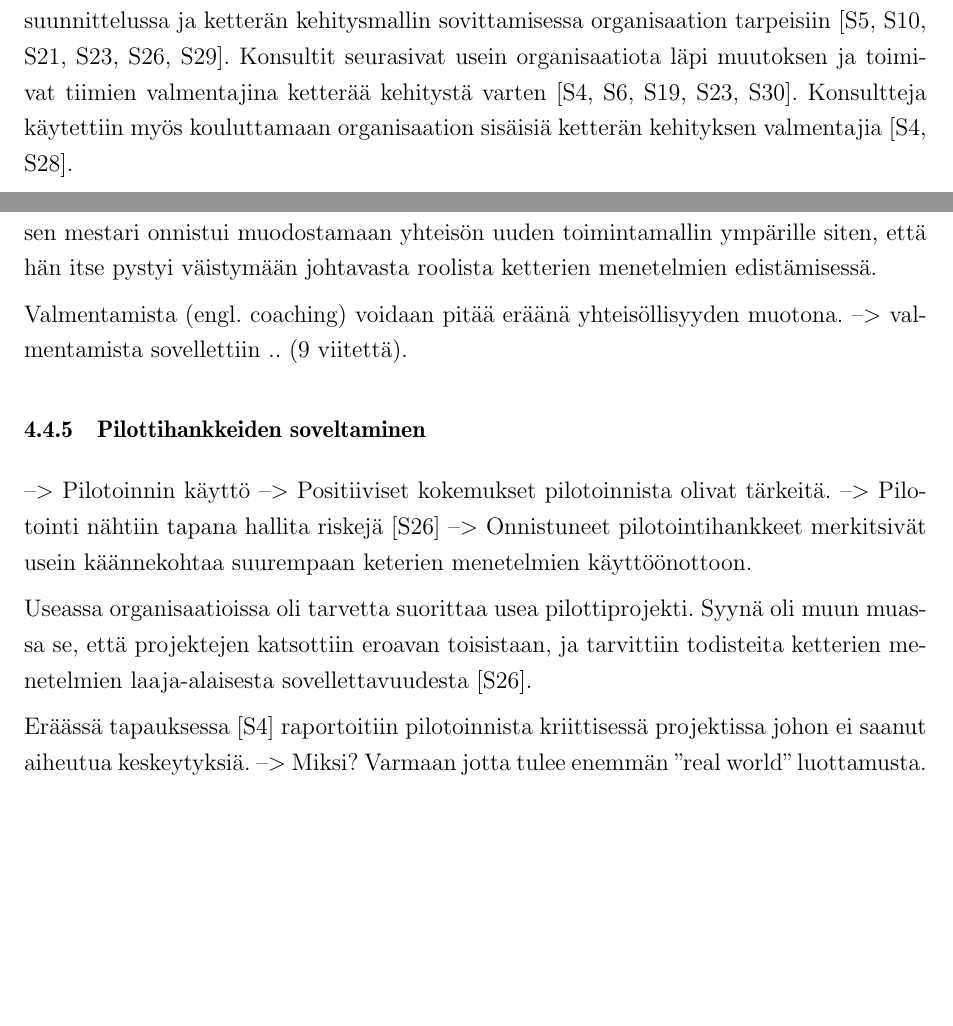
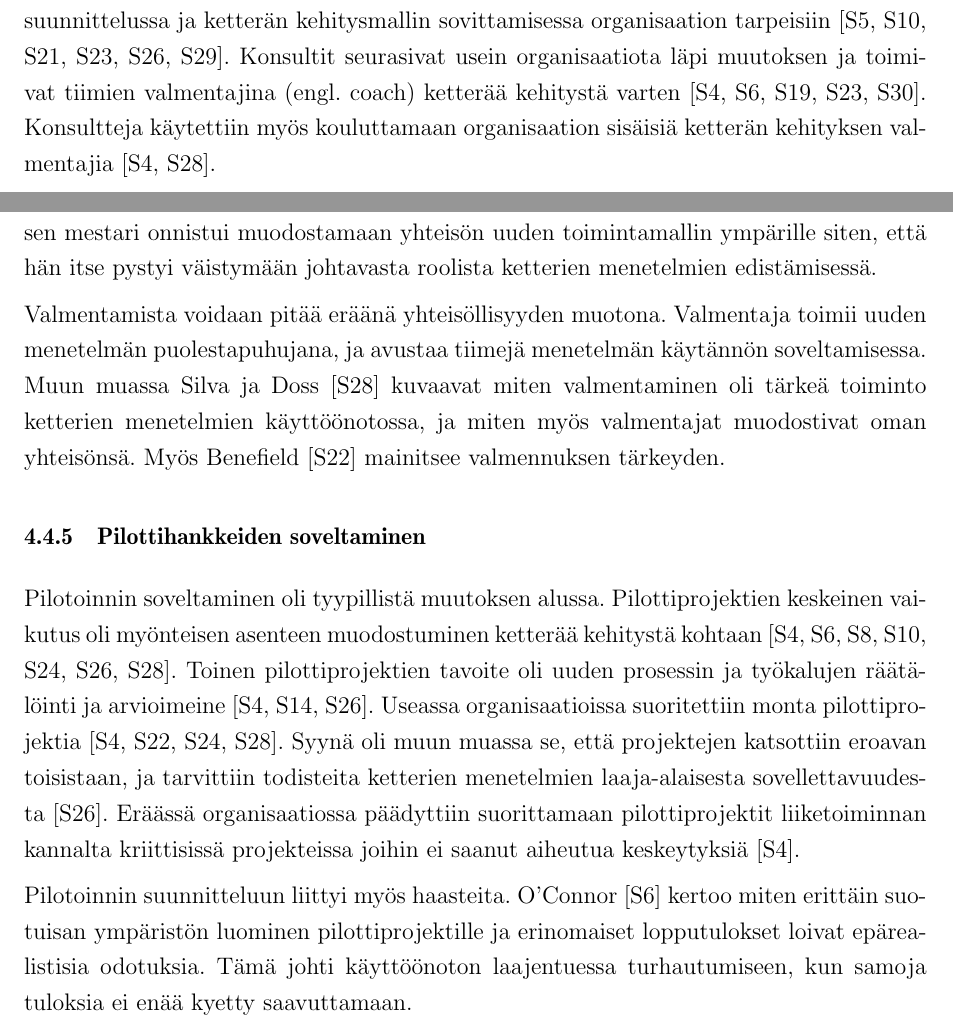
Before and after one commit to kdikert/Koulu_Kandi, a LaTeX document (tex/main.tex, which reads tex/luku_sisalto.tex): two parts of pages 19 and 20 of 28, joined at a grey line, cut so that both start at the same text, the shorter picture padded with empty space. Compiled offline with pdfLaTeX; a missing bibliography style is replaced by a similar one.

Commit message:
Piloting results

```diff
--- a/tex/luku_sisalto.tex
+++ b/tex/luku_sisalto.tex
@@ -598,8 +598,9 @@ yli puolessa kaikista ensisijaisista tutkimuksista. Konsultteja käytettiin
 erityisesti muutosprosessin suunnittelussa ja ketterän kehitysmallin
 sovittamisessa organisaation tarpeisiin [S5, S10, S21, S23, S26, S29]. Konsultit
 seurasivat usein organisaatiota läpi muutoksen ja toimivat tiimien valmentajina
-ketterää kehitystä varten [S4, S6, S19, S23, S30]. Konsultteja käytettiin myös
-kouluttamaan organisaation sisäisiä ketterän kehityksen valmentajia [S4, S28].
+(engl. coach) ketterää kehitystä varten [S4, S6, S19, S23, S30]. Konsultteja
+käytettiin myös kouluttamaan organisaation sisäisiä ketterän kehityksen
+valmentajia [S4, S28].
 
 Koulutus oli keskeisessä osassa muutosta, ja suuri osa ensisijaisista
 tutkimuksista raportoi siitä [S1, S5, S10, S16, S19, S22, S26, S30]. Jotkut
@@ -642,26 +643,31 @@ mestari onnistui muodostamaan yhteisön uuden toimintamallin ympärille siten,
 että hän itse pystyi väistymään johtavasta roolista ketterien menetelmien
 edistämisessä.
 
-
-Valmentamista (engl. coaching) voidaan pitää eräänä yhteisöllisyyden muotona.
---> valmentamista sovellettiin .. (9 viitettä).
+Valmentamista voidaan pitää eräänä yhteisöllisyyden muotona. Valmentaja toimii
+uuden menetelmän puolestapuhujana, ja avustaa tiimejä menetelmän käytännön
+soveltamisessa. Muun muassa Silva ja Doss [S28] kuvaavat miten valmentaminen oli
+tärkeä toiminto ketterien menetelmien käyttöönotossa, ja miten myös valmentajat
+muodostivat oman yhteisönsä. Myös Benefield [S22] mainitsee valmennuksen
+tärkeyden.
 
 \subsubsection{Pilottihankkeiden soveltaminen}
 \label{subsec:pilotointi}
 
---> Pilotoinnin käyttö
---> Positiiviset kokemukset pilotoinnista olivat tärkeitä.
---> Pilotointi nähtiin tapana hallita riskejä [S26]
---> Onnistuneet pilotointihankkeet merkitsivät usein käännekohtaa suurempaan
-keterien menetelmien käyttöönottoon.
+Pilotoinnin soveltaminen oli tyypillistä muutoksen alussa. Pilottiprojektien
+keskeinen vaikutus oli myönteisen asenteen muodostuminen ketterää kehitystä
+kohtaan [S4, S6, S8, S10, S24, S26, S28]. Toinen pilottiprojektien tavoite oli
+uuden prosessin ja työkalujen räätälöinti ja arvioimeine [S4, S14, S26].
+Useassa organisaatioissa suoritettiin monta pilottiprojektia [S4, S22, S24,
+S28]. Syynä oli muun muassa se, että projektejen katsottiin eroavan toisistaan,
+ja tarvittiin todisteita ketterien menetelmien laaja-alaisesta
+sovellettavuudesta [S26]. Eräässä organisaatiossa päädyttiin suorittamaan
+pilottiprojektit liiketoiminnan kannalta kriittisissä projekteissa joihin ei
+saanut aiheutua keskeytyksiä [S4].
 
-Useassa organisaatioissa oli tarvetta suorittaa usea pilottiprojekti. Syynä oli
-muun muassa se, että projektejen katsottiin eroavan toisistaan, ja tarvittiin
-todisteita ketterien menetelmien laaja-alaisesta sovellettavuudesta [S26].
-
-Eräässä tapauksessa [S4] raportoitiin pilotoinnista kriittisessä projektissa
-johon ei saanut aiheutua keskeytyksiä. --> Miksi? Varmaan jotta tulee enemmän
-''real world'' luottamusta.
+Pilotoinnin suunnitteluun liittyi myös haasteita. O'Connor [S6] kertoo miten
+erittäin suotuisan ympäristön luominen pilottiprojektille ja erinomaiset
+lopputulokset loivat epärealistisia odotuksia. Tämä johti käyttöönoton
+laajentuessa turhautumiseen, kun samoja tuloksia ei enää kyetty saavuttamaan.
 
 \subsubsection{??? Muuta ???}
 
```
